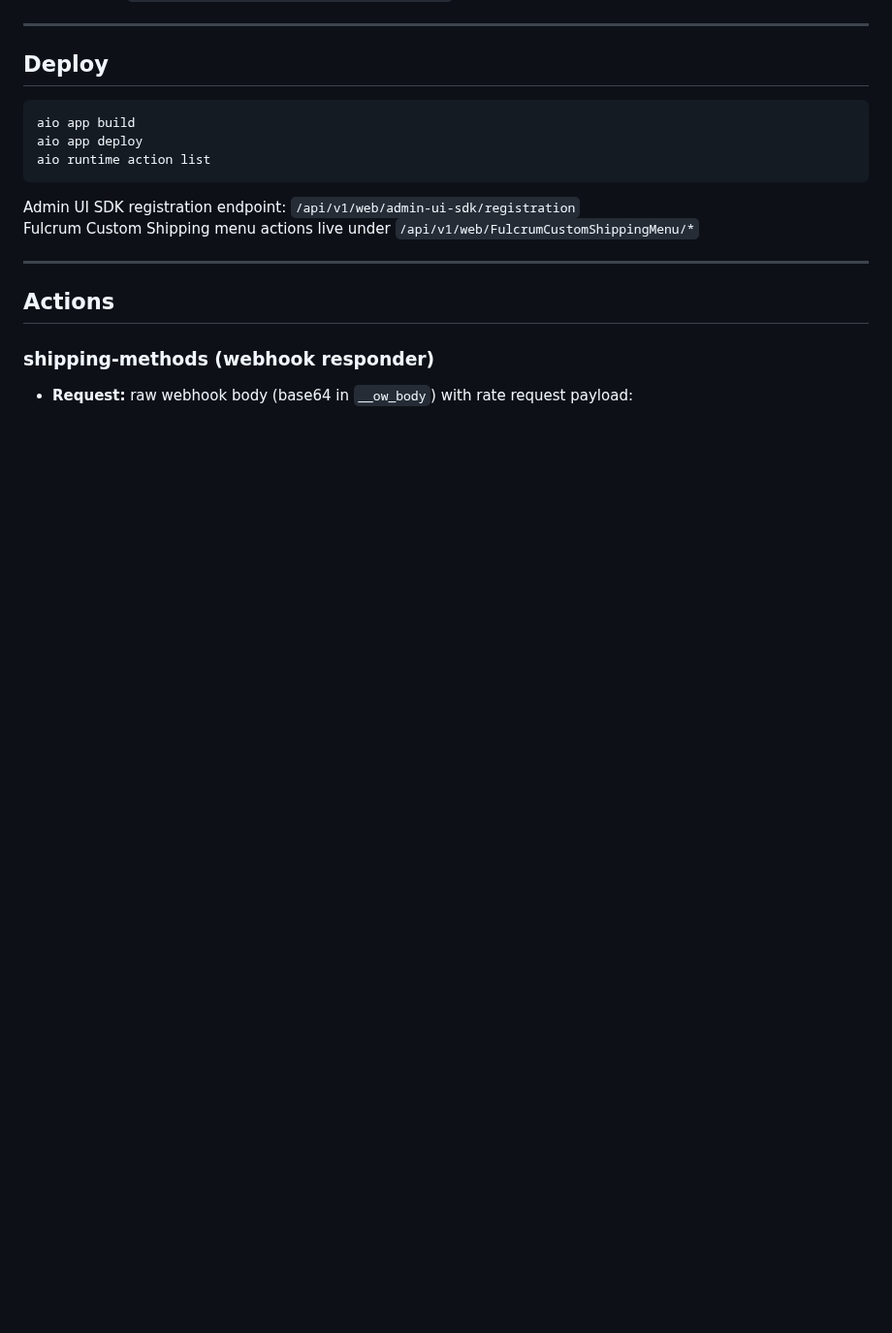
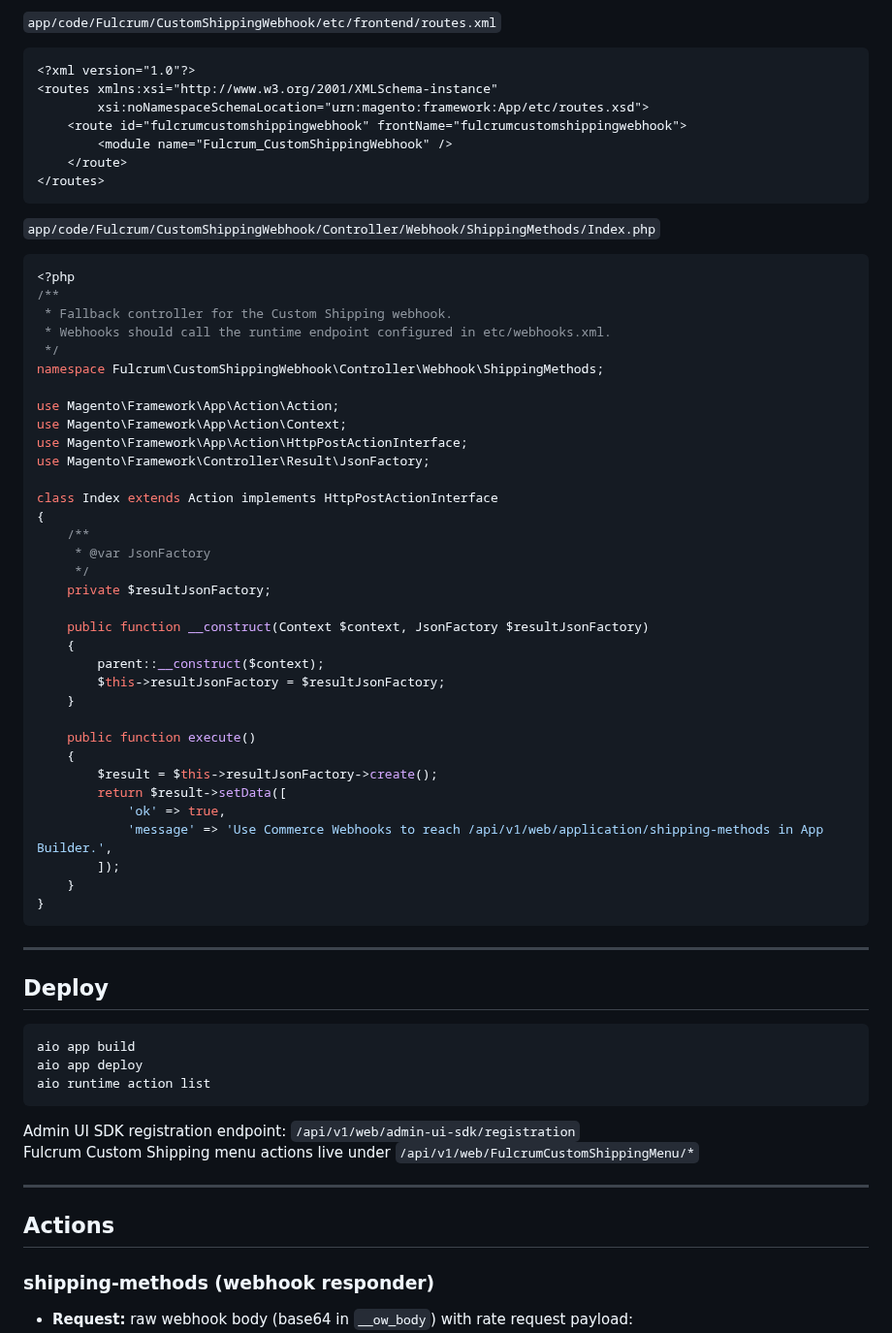
Before and after one commit to fulcrumdigitalinc/app_builder_fulcrum_custom_shipping, a Markdown page: README.md, the part around one of its changes. Shown at 97% size. GitHub-like rendering; blank space fills up the shorter version.

````diff
--- a/README.md
+++ b/README.md
@@ -202,3 +258,52 @@ Registers:
+`app/code/Fulcrum/CustomShippingWebhook/etc/frontend/routes.xml`
+```xml
+<?xml version="1.0"?>
+<routes xmlns:xsi="http://www.w3.org/2001/XMLSchema-instance"
+        xsi:noNamespaceSchemaLocation="urn:magento:framework:App/etc/routes.xsd">
+    <route id="fulcrumcustomshippingwebhook" frontName="fulcrumcustomshippingwebhook">
+        <module name="Fulcrum_CustomShippingWebhook" />
+    </route>
+</routes>
+```
+
+`app/code/Fulcrum/CustomShippingWebhook/Controller/Webhook/ShippingMethods/Index.php`
+```php
+<?php
+/**
+ * Fallback controller for the Custom Shipping webhook.
+ * Webhooks should call the runtime endpoint configured in etc/webhooks.xml.
+ */
+namespace Fulcrum\CustomShippingWebhook\Controller\Webhook\ShippingMethods;
+
+use Magento\Framework\App\Action\Action;
+use Magento\Framework\App\Action\Context;
+use Magento\Framework\App\Action\HttpPostActionInterface;
+use Magento\Framework\Controller\Result\JsonFactory;
+
+class Index extends Action implements HttpPostActionInterface
+{
+    /**
+     * @var JsonFactory
+     */
+    private $resultJsonFactory;
+
+    public function __construct(Context $context, JsonFactory $resultJsonFactory)
+    {
+        parent::__construct($context);
+        $this->resultJsonFactory = $resultJsonFactory;
+    }
+
+    public function execute()
+    {
+        $result = $this->resultJsonFactory->create();
+        return $result->setData([
+            'ok' => true,
+            'message' => 'Use Commerce Webhooks to reach /api/v1/web/application/shipping-methods in App Builder.',
+        ]);
+    }
+}
+```
+
 ---
 
 ## Deploy
````
Also changed, not shown: other parts of README.md (+56 -0 lines).
